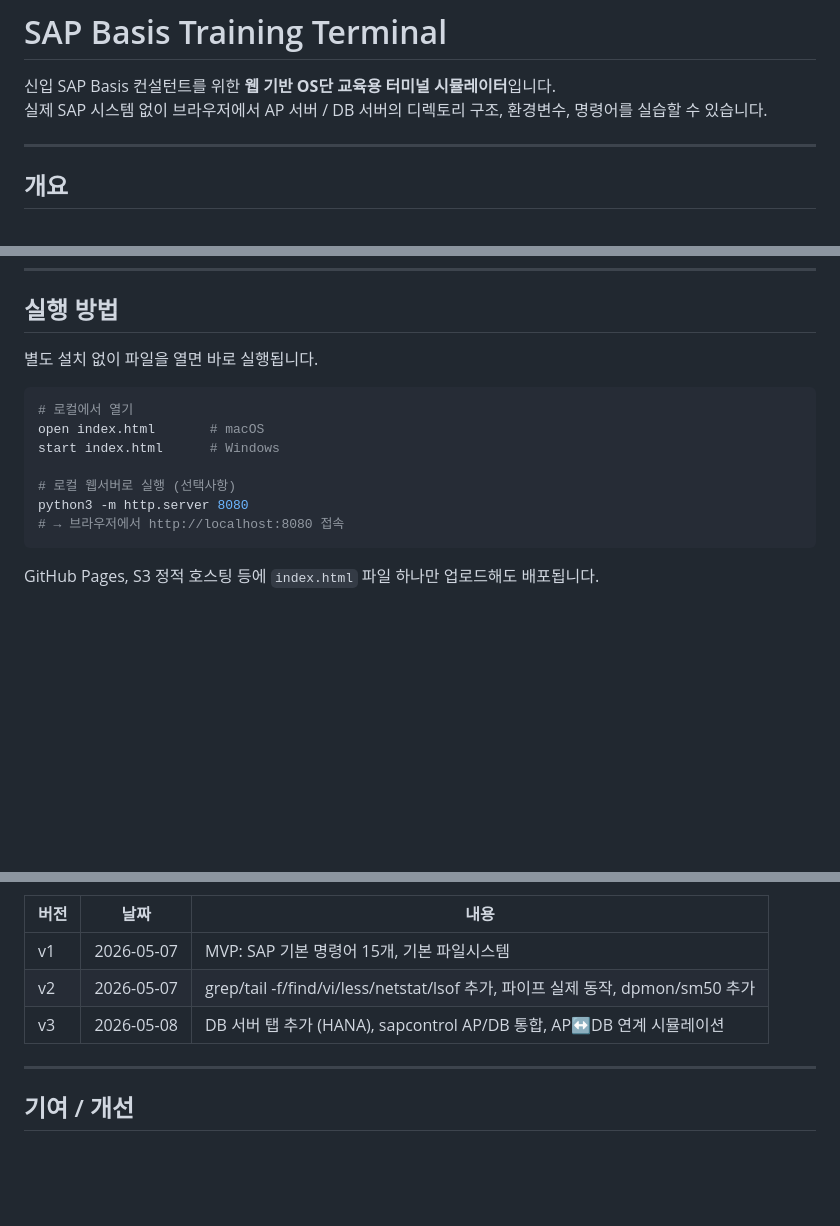
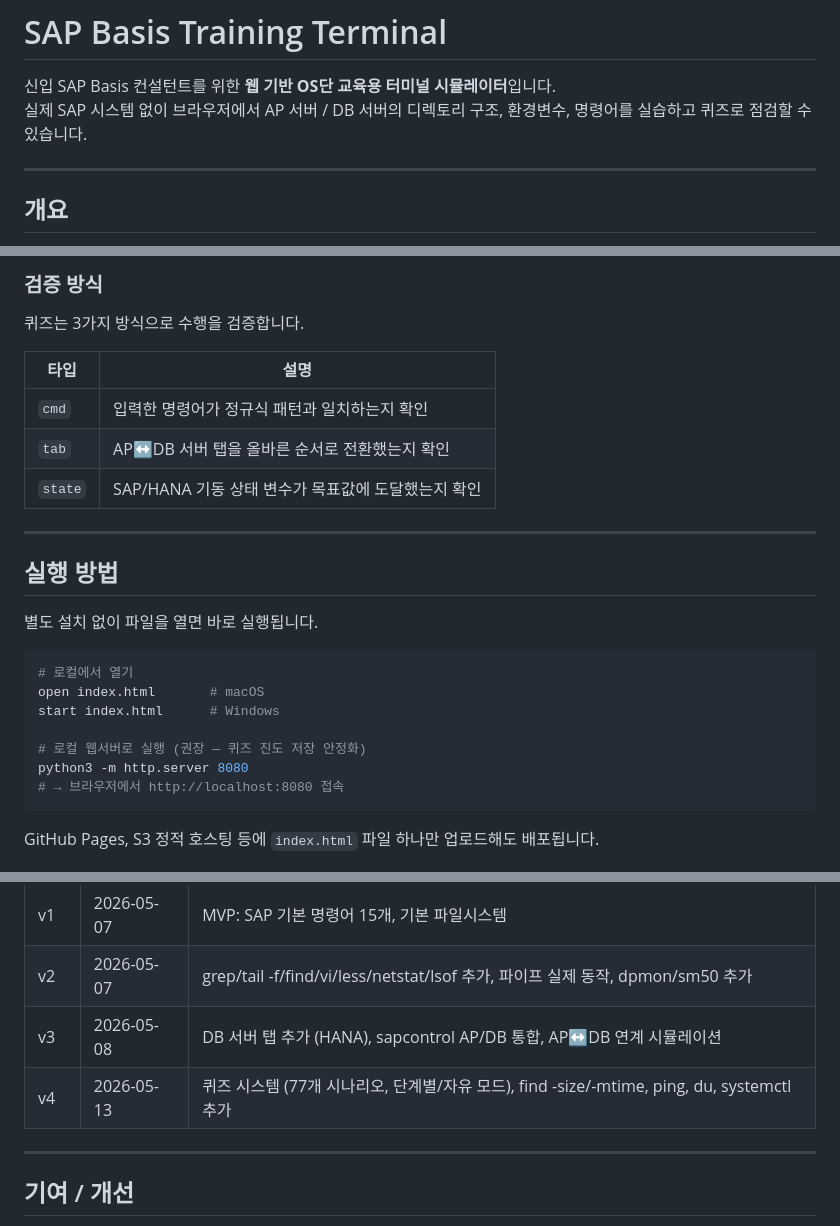
Before and after one commit to NewFeKim/sap-basis-lab, a Markdown page: README.md, 3 parts joined by grey strips. Drawn GitHub-style; blank space fills up the shorter version.

````diff
--- a/README.md
+++ b/README.md
@@ -1,7 +1,7 @@
 # SAP Basis Training Terminal
 
 신입 SAP Basis 컨설턴트를 위한 **웹 기반 OS단 교육용 터미널 시뮬레이터**입니다.
-실제 SAP 시스템 없이 브라우저에서 AP 서버 / DB 서버의 디렉토리 구조, 환경변수, 명령어를 실습할 수 있습니다.
+실제 SAP 시스템 없이 브라우저에서 AP 서버 / DB 서버의 디렉토리 구조, 환경변수, 명령어를 실습하고 퀴즈로 점검할 수 있습니다.
 
 ---
 
@@ -135,3 +178,15 @@ env | grep SAP
+### 검증 방식
+
+퀴즈는 3가지 방식으로 수행을 검증합니다.
+
+| 타입 | 설명 |
+|------|------|
+| `cmd` | 입력한 명령어가 정규식 패턴과 일치하는지 확인 |
+| `tab` | AP↔DB 서버 탭을 올바른 순서로 전환했는지 확인 |
+| `state` | SAP/HANA 기동 상태 변수가 목표값에 도달했는지 확인 |
+
+---
+
 ## 실행 방법
 
 별도 설치 없이 파일을 열면 바로 실행됩니다.
@@ -141,7 +196,7 @@ env | grep SAP
 open index.html       # macOS
 start index.html      # Windows
 
-# 로컬 웹서버로 실행 (선택사항)
+# 로컬 웹서버로 실행 (권장 — 퀴즈 진도 저장 안정화)
 python3 -m http.server 8080
 # → 브라우저에서 http://localhost:8080 접속
 ```
@@ -165,6 +220,7 @@ GitHub Pages, S3 정적 호스팅 등에 `index.html` 파일 하나만 업로드
 | v1 | 2026-05-07 | MVP: SAP 기본 명령어 15개, 기본 파일시스템 |
 | v2 | 2026-05-07 | grep/tail -f/find/vi/less/netstat/lsof 추가, 파이프 실제 동작, dpmon/sm50 추가 |
 | v3 | 2026-05-08 | DB 서버 탭 추가 (HANA), sapcontrol AP/DB 통합, AP↔DB 연계 시뮬레이션 |
+| v4 | 2026-05-13 | 퀴즈 시스템 (77개 시나리오, 단계별/자유 모드), find -size/-mtime, ping, du, systemctl 추가 |
 
 ---
 
````
Also changed, not shown: other parts of README.md (+44 -1 lines).
